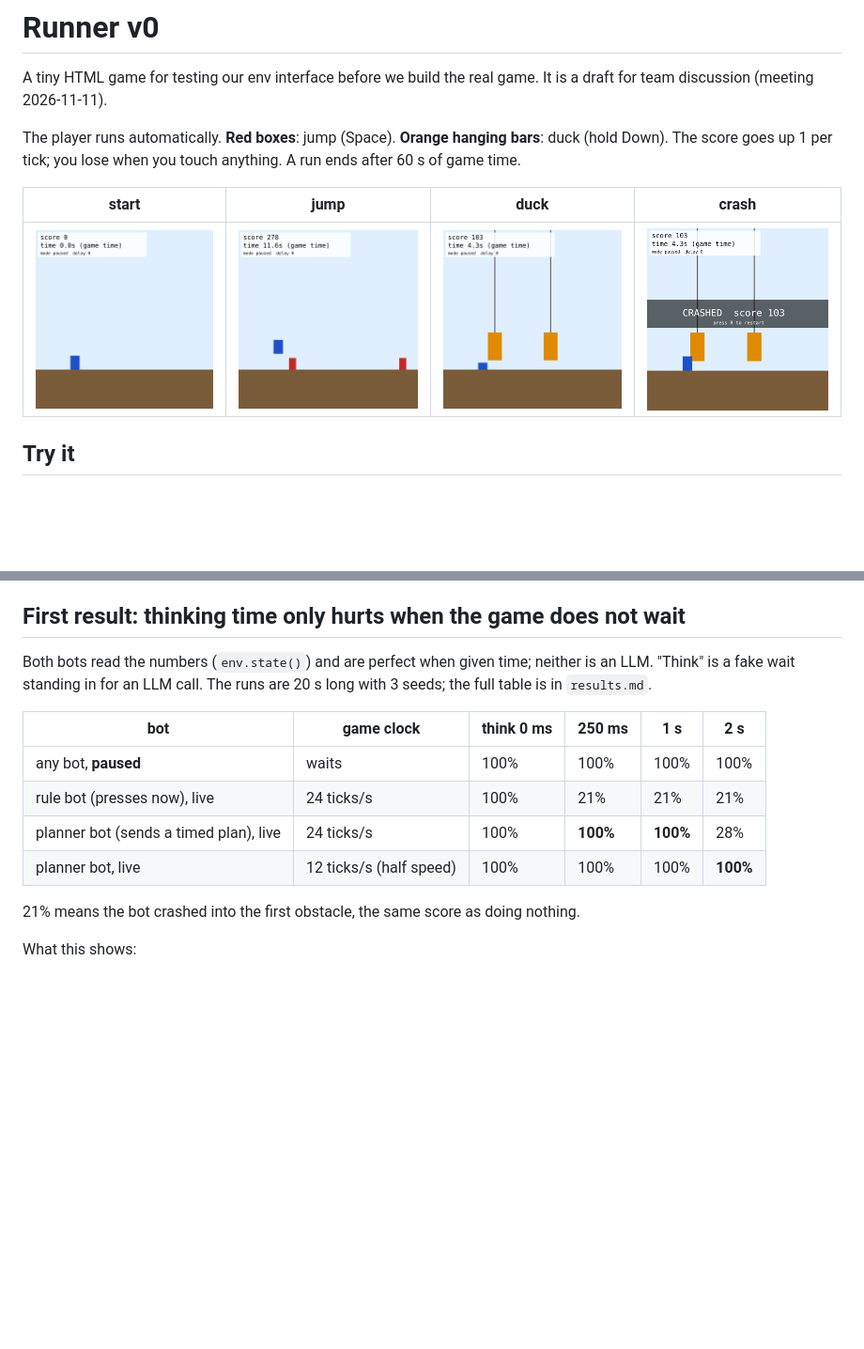
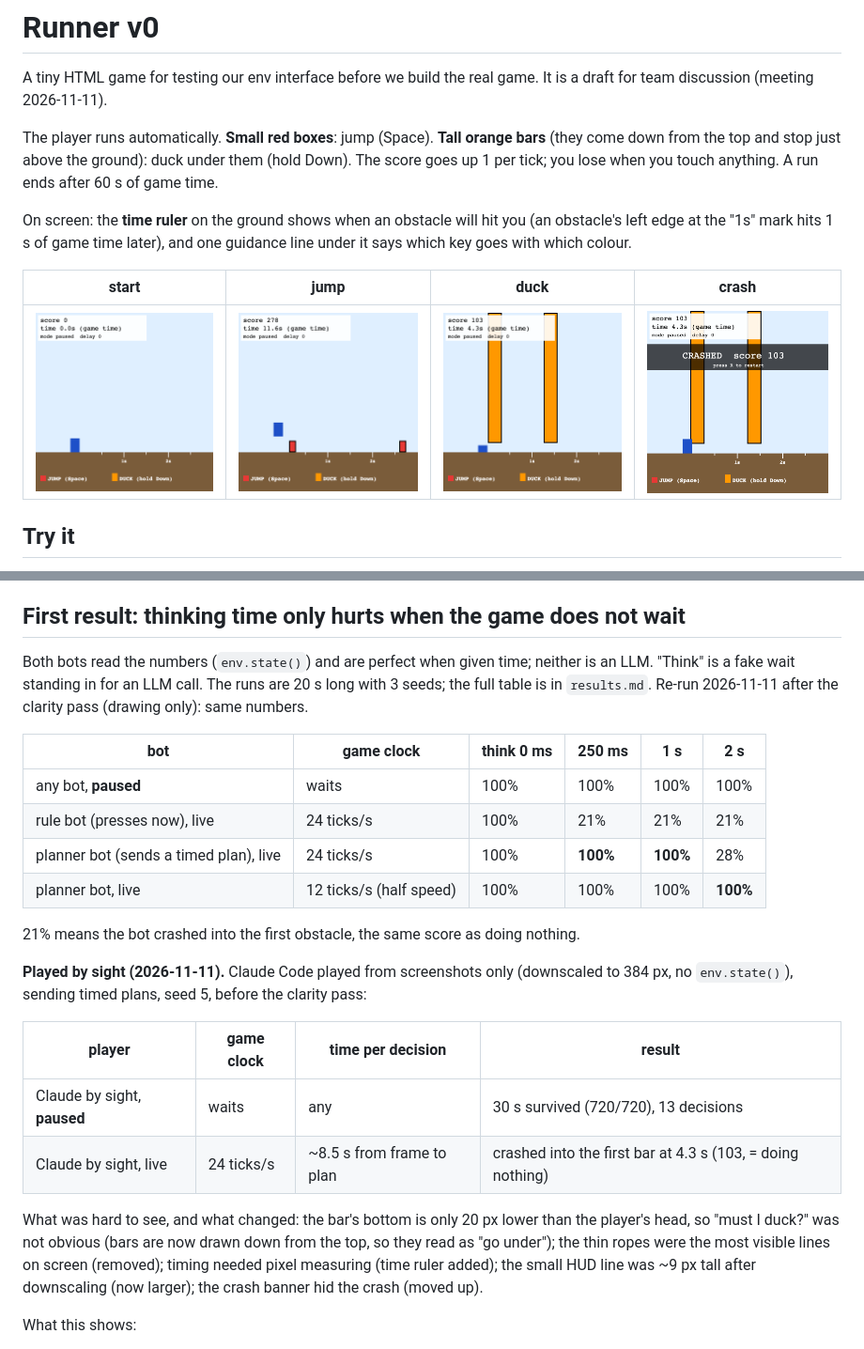
Before and after one commit to gstar-2026-team-project/nash-games, a Markdown page: runner-v0/README.md, 2 parts joined by grey strips. Shown at 94% size. Drawn GitHub-style; pictures changed too: runner-v0/screenshots/1-start.png, runner-v0/screenshots/2-jump.png, runner-v0/screenshots/3-duck.png; blank space fills up the shorter version.

```diff
--- a/runner-v0/README.md
+++ b/runner-v0/README.md
@@ -2,7 +2,9 @@
 
 A tiny HTML game for testing our env interface before we build the real game. It is a draft for team discussion (meeting 2026-11-11).
 
-The player runs automatically. **Red boxes**: jump (Space). **Orange hanging bars**: duck (hold Down). The score goes up 1 per tick; you lose when you touch anything. A run ends after 60 s of game time.
+The player runs automatically. **Small red boxes**: jump (Space). **Tall orange bars** (they come down from the top and stop just above the ground): duck under them (hold Down). The score goes up 1 per tick; you lose when you touch anything. A run ends after 60 s of game time.
+
+On screen: the **time ruler** on the ground shows when an obstacle will hit you (an obstacle's left edge at the "1s" mark hits 1 s of game time later), and one guidance line under it says which key goes with which colour.
 
 | start | jump | duck | crash |
 |---|---|---|---|
@@ -41,7 +43,7 @@ It follows the pending team interface: frames at a regular interval, actions at
 
 ## First result: thinking time only hurts when the game does not wait
 
-Both bots read the numbers (`env.state()`) and are perfect when given time; neither is an LLM. "Think" is a fake wait standing in for an LLM call. The runs are 20 s long with 3 seeds; the full table is in `results.md`.
+Both bots read the numbers (`env.state()`) and are perfect when given time; neither is an LLM. "Think" is a fake wait standing in for an LLM call. The runs are 20 s long with 3 seeds; the full table is in `results.md`. Re-run 2026-11-11 after the clarity pass (drawing only): same numbers.
 
 | bot | game clock | think 0 ms | 250 ms | 1 s | 2 s |
 |---|---|---|---|---|---|
@@ -51,6 +53,15 @@ Both bots read the numbers (`env.state()`) and are perfect when given time; neit
 | planner bot, live | 12 ticks/s (half speed) | 100% | 100% | 100% | **100%** |
 
 21% means the bot crashed into the first obstacle, the same score as doing nothing.
+
+**Played by sight (2026-11-11).** Claude Code played from screenshots only (downscaled to 384 px, no `env.state()`), sending timed plans, seed 5, before the clarity pass:
+
+| player | game clock | time per decision | result |
+|---|---|---|---|
+| Claude by sight, **paused** | waits | any | 30 s survived (720/720), 13 decisions |
+| Claude by sight, live | 24 ticks/s | ~8.5 s from frame to plan | crashed into the first bar at 4.3 s (103, = doing nothing) |
+
+What was hard to see, and what changed: the bar's bottom is only 20 px lower than the player's head, so "must I duck?" was not obvious (bars are now drawn down from the top, so they read as "go under"); the thin ropes were the most visible lines on screen (removed); timing needed pixel measuring (time ruler added); the small HUD line was ~9 px tall after downscaling (now larger); the crash banner hid the crash (moved up).
 
 What this shows:
 1. **Paused results say nothing about live play.** The same bot goes from 100% to 21% with only 0.25 s of thinking. Game-TARS and SpeedrunBench report paused or offline numbers.
```
Also changed, not shown: runner-v0/results.md (+16 -16 lines), 1 other file.
